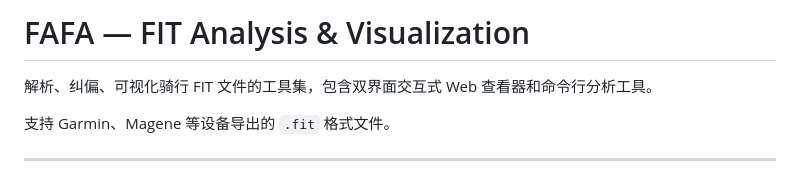
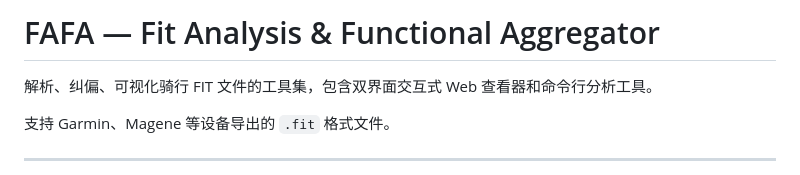
Before and after one commit to CyanWoods/FAFA, a Markdown page: README.md, the part around the change. Drawn GitHub-style.

Commit message:
Update# 更新项目名

```diff
--- a/README.md
+++ b/README.md
@@ -1,4 +1,4 @@
-# FAFA — FIT Analysis & Visualization
+# FAFA — Fit Analysis & Functional Aggregator
 
 解析、纠偏、可视化骑行 FIT 文件的工具集，包含双界面交互式 Web 查看器和命令行分析工具。
 
```
